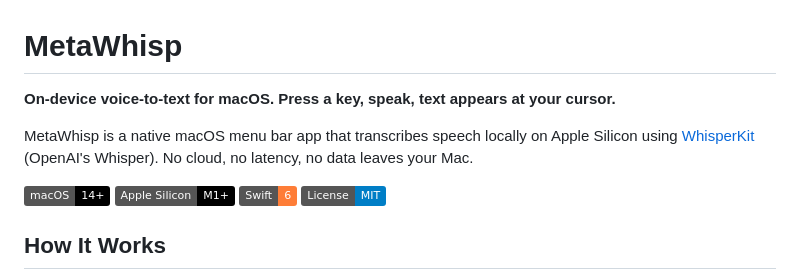
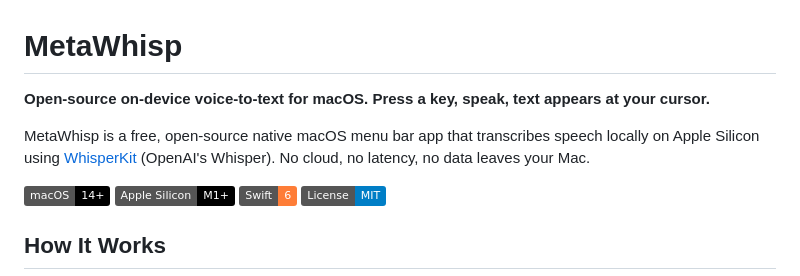
Before and after one commit to metawhisp/metawhisp, a Markdown page: README.md, the part around the change. GitHub-like rendering; badges without logos.

Commit message:
Add open-source mention to README

```diff
--- a/README.md
+++ b/README.md
@@ -1,8 +1,8 @@
 # MetaWhisp
 
-**On-device voice-to-text for macOS. Press a key, speak, text appears at your cursor.**
+**Open-source on-device voice-to-text for macOS. Press a key, speak, text appears at your cursor.**
 
-MetaWhisp is a native macOS menu bar app that transcribes speech locally on Apple Silicon using [WhisperKit](https://github.com/argmaxinc/WhisperKit) (OpenAI's Whisper). No cloud, no latency, no data leaves your Mac.
+MetaWhisp is a free, open-source native macOS menu bar app that transcribes speech locally on Apple Silicon using [WhisperKit](https://github.com/argmaxinc/WhisperKit) (OpenAI's Whisper). No cloud, no latency, no data leaves your Mac.
 
 ![macOS 14+](https://img.shields.io/badge/macOS-14%2B-black) ![Apple Silicon](https://img.shields.io/badge/Apple%20Silicon-M1%2B-black) ![Swift 6](https://img.shields.io/badge/Swift-6-orange) ![License: MIT](https://img.shields.io/badge/License-MIT-blue)
 
```
